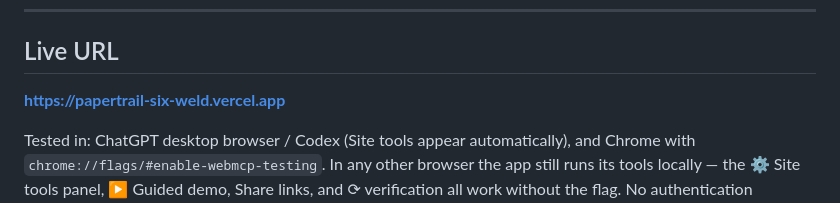
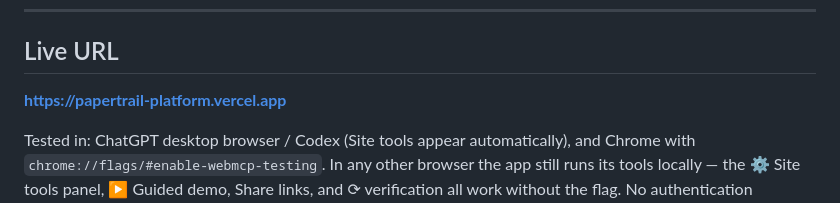
Before and after one commit to shekkizh/papertrail, a Markdown page: SUBMISSION.md, the part around the change. Rendered like a GitHub page.

```diff
--- a/SUBMISSION.md
+++ b/SUBMISSION.md
@@ -7,7 +7,7 @@ only the video recording remains (script in README.md, replicated at the bottom)
 
 ## Live URL
 
-**https://papertrail-six-weld.vercel.app**
+**https://papertrail-platform.vercel.app**
 
 Tested in: ChatGPT desktop browser / Codex (Site tools appear automatically), and Chrome with
 `chrome://flags/#enable-webmcp-testing`. In any other browser the app still runs its tools
```
Also changed, not shown: README.md (+1 -1 lines).
